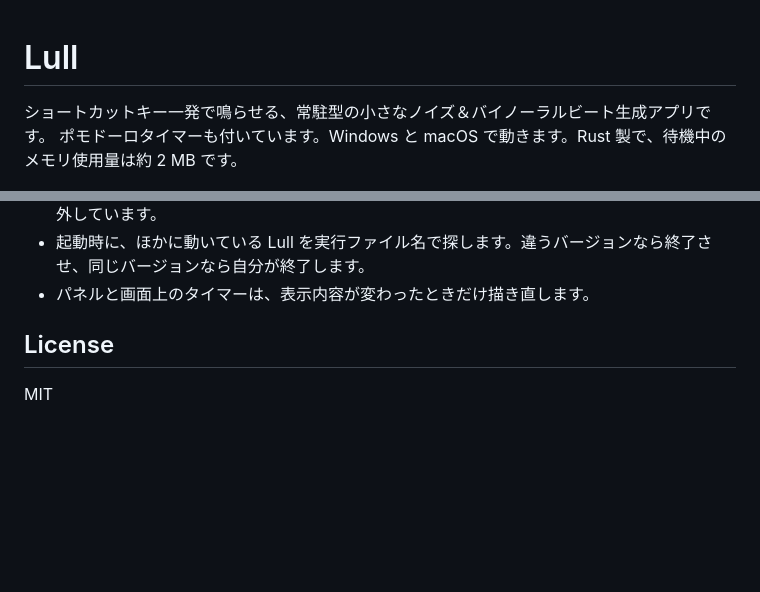
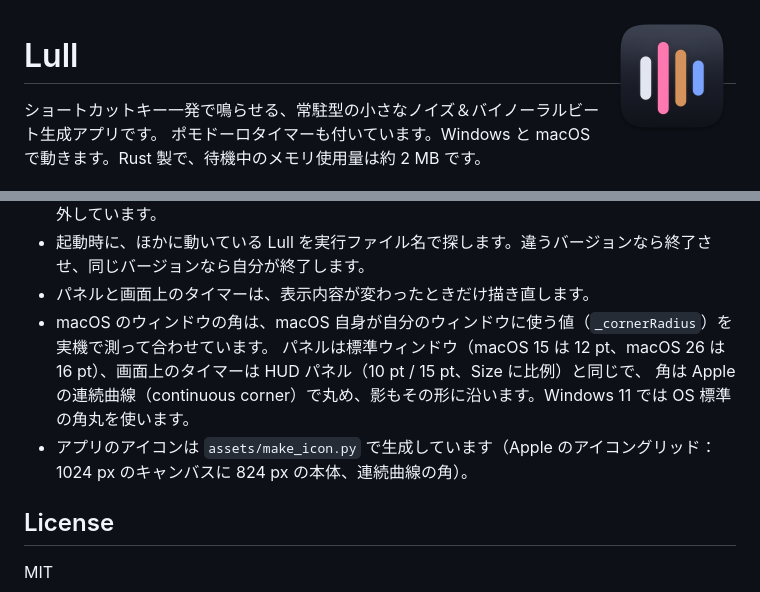
Before and after one commit to shirumono42/lull, a Markdown page: README.md, 2 parts joined by grey strips. Rendered like a GitHub page; pictures changed too: docs/icon.png (added); blank space fills up the shorter version.

Commit message:
README: app icon and notes on macOS corners; v0.3.1
Co-Authored-By: Claude Opus 5.5 <noreply@anthropic.com>

```diff
--- a/README.md
+++ b/README.md
@@ -1,3 +1,5 @@
+<img src="docs/icon.png" width="128" alt="Lull のアイコン" align="right">
+
 # Lull
 
 ショートカットキー一発で鳴らせる、常駐型の小さなノイズ＆バイノーラルビート生成アプリです。
@@ -180,6 +182,10 @@ cargo build --release
 - Windows では、通話アプリの使用中に他の音を下げる機能（ダッキング）の対象から Lull を外しています。
 - 起動時に、ほかに動いている Lull を実行ファイル名で探します。違うバージョンなら終了させ、同じバージョンなら自分が終了します。
 - パネルと画面上のタイマーは、表示内容が変わったときだけ描き直します。
+- macOS のウィンドウの角は、macOS 自身が自分のウィンドウに使う値（`_cornerRadius`）を実機で測って合わせています。
+  パネルは標準ウィンドウ（macOS 15 は 12 pt、macOS 26 は 16 pt）、画面上のタイマーは HUD パネル（10 pt / 15 pt、Size に比例）と同じで、
+  角は Apple の連続曲線（continuous corner）で丸め、影もその形に沿います。Windows 11 では OS 標準の角丸を使います。
+- アプリのアイコンは `assets/make_icon.py` で生成しています（Apple のアイコングリッド：1024 px のキャンバスに 824 px の本体、連続曲線の角）。
 
 ## License
 
```
Also changed, not shown: 2 other files.
